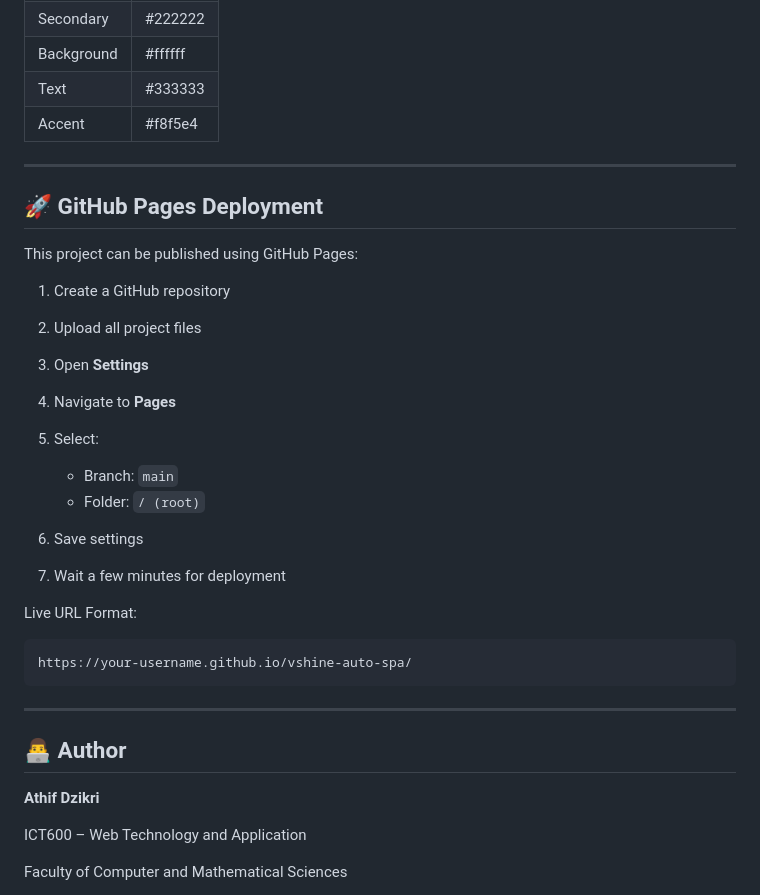
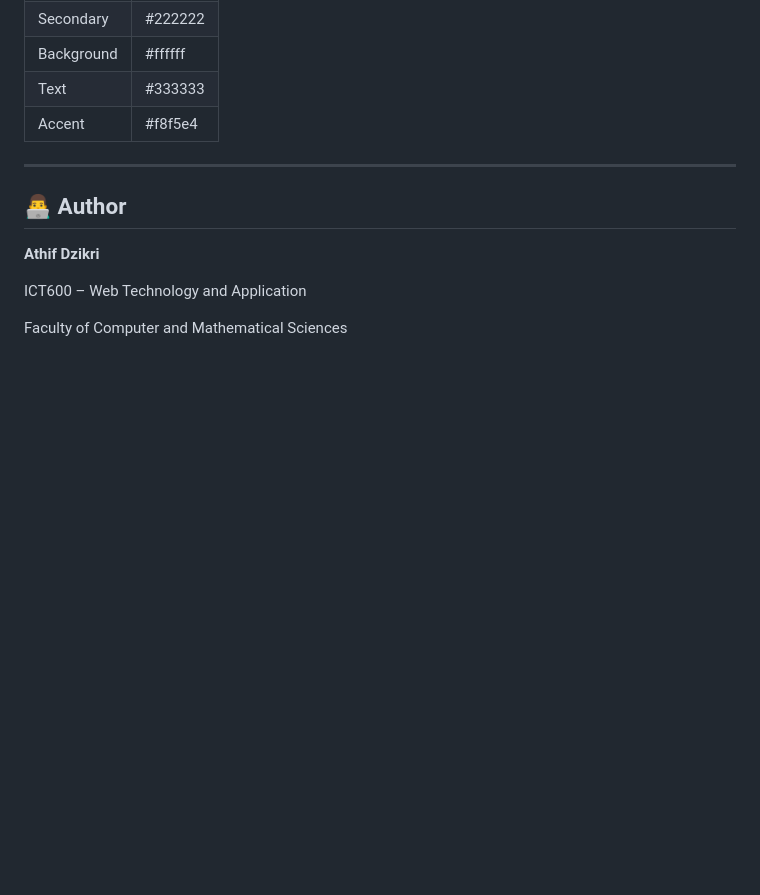
Before and after one commit to ADZlong/VShine-Auto-Spa, a Markdown page: README.md, the part around the change. Drawn GitHub-style; blank space fills up the shorter version.

Commit message:
Remove GitHub Pages deployment section
Removed GitHub Pages deployment instructions from README.

````diff
--- a/README.md
+++ b/README.md
@@ -162,29 +162,6 @@ VShineAutoSpa/
 
 ---
 
-## 🚀 GitHub Pages Deployment
-
-This project can be published using GitHub Pages:
-
-1. Create a GitHub repository
-2. Upload all project files
-3. Open **Settings**
-4. Navigate to **Pages**
-5. Select:
-
-   * Branch: `main`
-   * Folder: `/ (root)`
-6. Save settings
-7. Wait a few minutes for deployment
-
-Live URL Format:
-
-```text
-https://your-username.github.io/vshine-auto-spa/
-```
-
----
-
 ## 👨‍💻 Author
 
 **Athif Dzikri**
````
